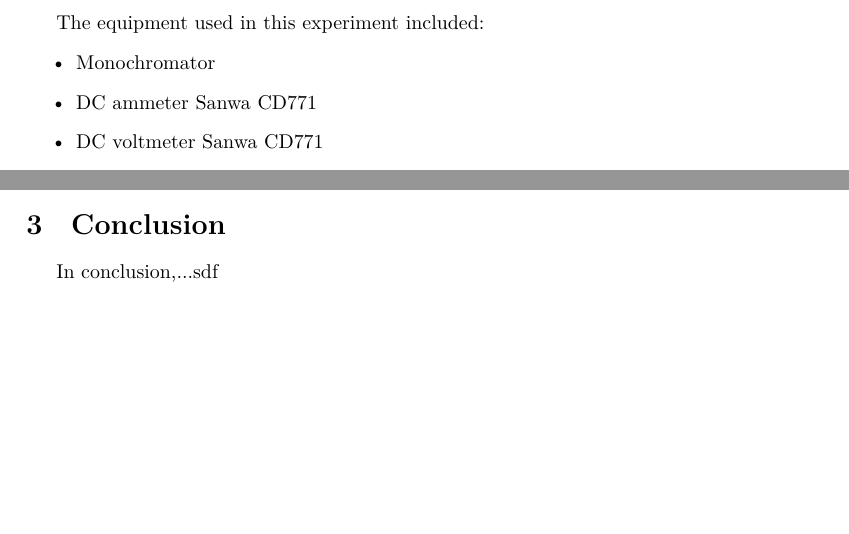
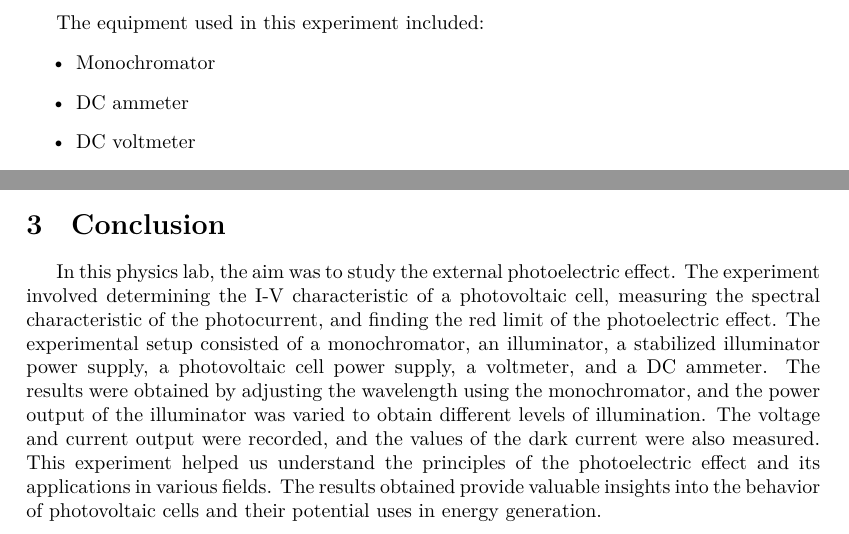
Before and after one commit to t3nna/general-physics-lab, a LaTeX document (lab-3/main.tex, which reads lab-3/conclusion.tex, lab-3/theory.tex): two parts of pages 3 and 8 of 8, joined at a grey line, cut so that both start at the same text, the shorter picture padded with empty space. Compiled offline with XeLaTeX.

Commit message:
final version

```diff
--- a/lab-3/conclusion.tex
+++ b/lab-3/conclusion.tex
@@ -1,3 +1,3 @@
 \section{Conclusion}
 
-In conclusion,...sdf
+In this physics lab, the aim was to study the external photoelectric effect. The experiment involved determining the I-V characteristic of a photovoltaic cell, measuring the spectral characteristic of the photocurrent, and finding the red limit of the photoelectric effect. The experimental setup consisted of a monochromator, an illuminator, a stabilized illuminator power supply, a photovoltaic cell power supply, a voltmeter, and a DC ammeter. The results were obtained by adjusting the wavelength using the monochromator, and the power output of the illuminator was varied to obtain different levels of illumination. The voltage and current output were recorded, and the values of the dark current were also measured. This experiment helped us understand the principles of the photoelectric effect and its applications in various fields. The results obtained provide valuable insights into the behavior of photovoltaic cells and their potential uses in energy generation.
--- a/lab-3/main.tex
+++ b/lab-3/main.tex
@@ -9,12 +9,12 @@
 \usepackage{graphicx}
 \usepackage{multirow}
 
-\title{OHM'S LAW FOR ALTERNATING CURRENT}
-\date{2023-03-21}
+\title{EXTERNAL EXAMINATION OF THE PHOTOELECTRIC}
+\date{2023-03-28}
 \studenta{Ivan Melnyk 275510}
 \studentb{Egemen Goncu 276829}
 \reportgroup{1}
-\reportclassdate{2023-03-14}
+\reportclassdate{2023-03-21}
 \reportlabassistant{dr inz. 	Janusz Bozym}
 
 \makeatletter
--- a/lab-3/theory.tex
+++ b/lab-3/theory.tex
@@ -19,8 +19,8 @@ The photoelectric effect is an important phenomenon in many areas of science and
 The equipment used in this experiment included:
 \begin{itemize}
 	\item Monochromator
-	\item DC ammeter Sanwa CD771
-	\item DC voltmeter Sanwa CD771
+	\item DC ammeter
+	\item DC voltmeter
 	\item Illuminator
 	\item DC power supply for the illuminator
 	\item Photocell power supply
```
Also changed, not shown: lab-3/main.pdf.
